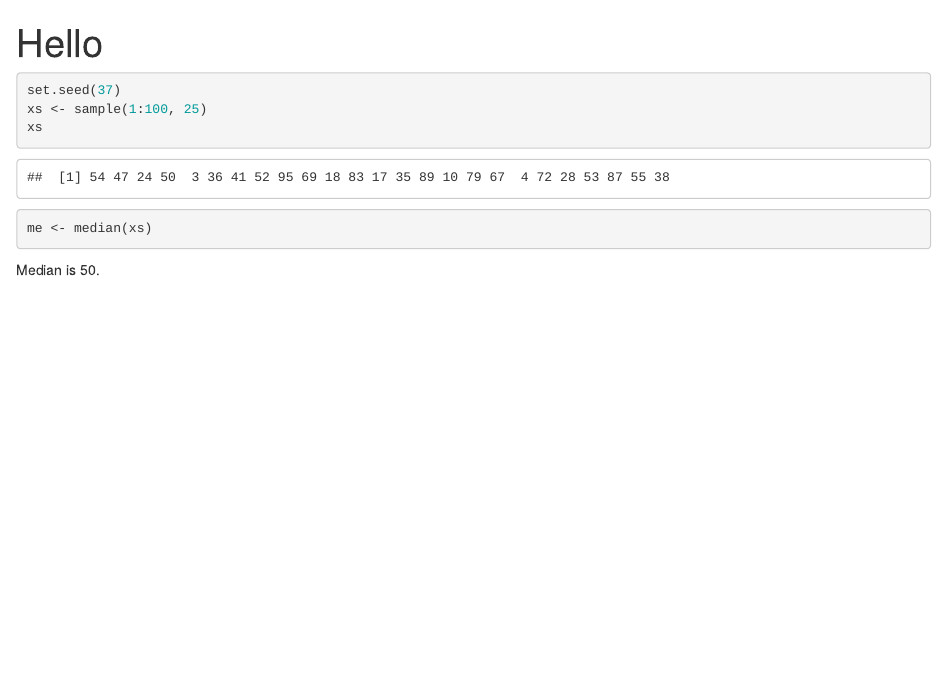
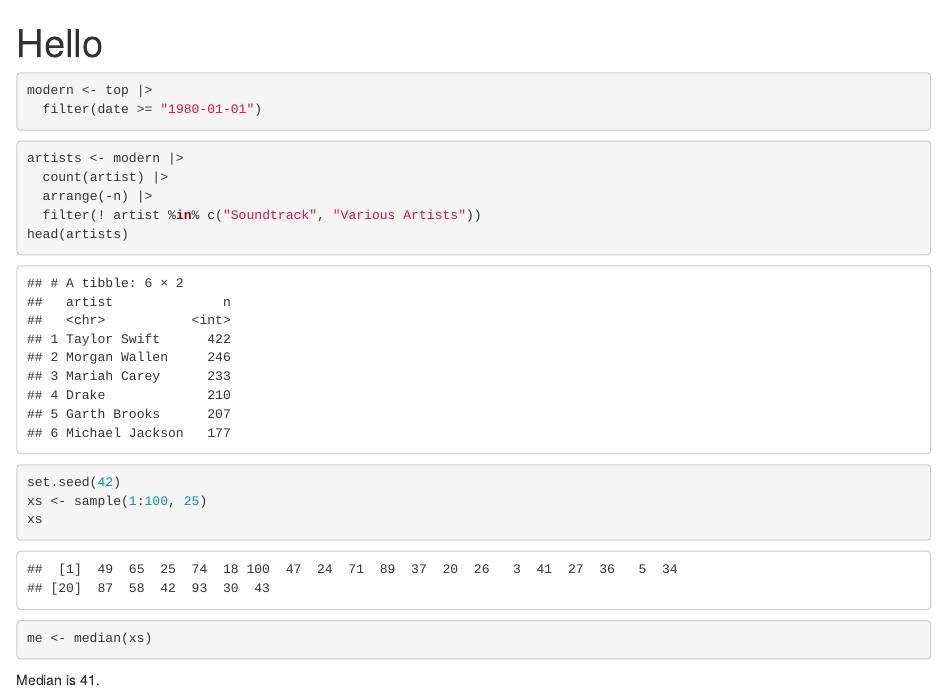
Before and after one commit to 1i-0n/hello-git, an R Markdown document (03-hello.Rmd): the page in a window 1100 px wide, from its top. The pictures show the output file 03-hello.html that the author committed with the source, opened offline.

Commit message:
charted artists

````diff
--- a/03-hello.Rmd
+++ b/03-hello.Rmd
@@ -10,5 +13,19 @@ knitr::opts_chunk$set(echo = TRUE)
 ```{r}
-set.seed(37)
+modern <- top |>
+  filter(date >= "1980-01-01")
+
+```
+
+```{r}
+artists <- modern |>
+  count(artist) |>
+  arrange(-n) |>
+  filter(! artist %in% c("Soundtrack", "Various Artists"))
+head(artists)
+```
+
+```{r}
+set.seed(42)
 xs <- sample(1:100, 25)
 xs
 ```
@@ -18,3 +35,5 @@ me <- median(xs)
 ```
 
 Median is `r me`.
+
+```{r}
--- /dev/null
+++ b/data.R
@@ -0,0 +1,5 @@
+
+top <- read_csv("billboard.csv") |>
+  select(date = "Date",
+         song = "Song",
+         artist = "Artist")
````
Also changed, not shown: 03-hello.html, 03-hello.Rmd (9 more changed lines).
